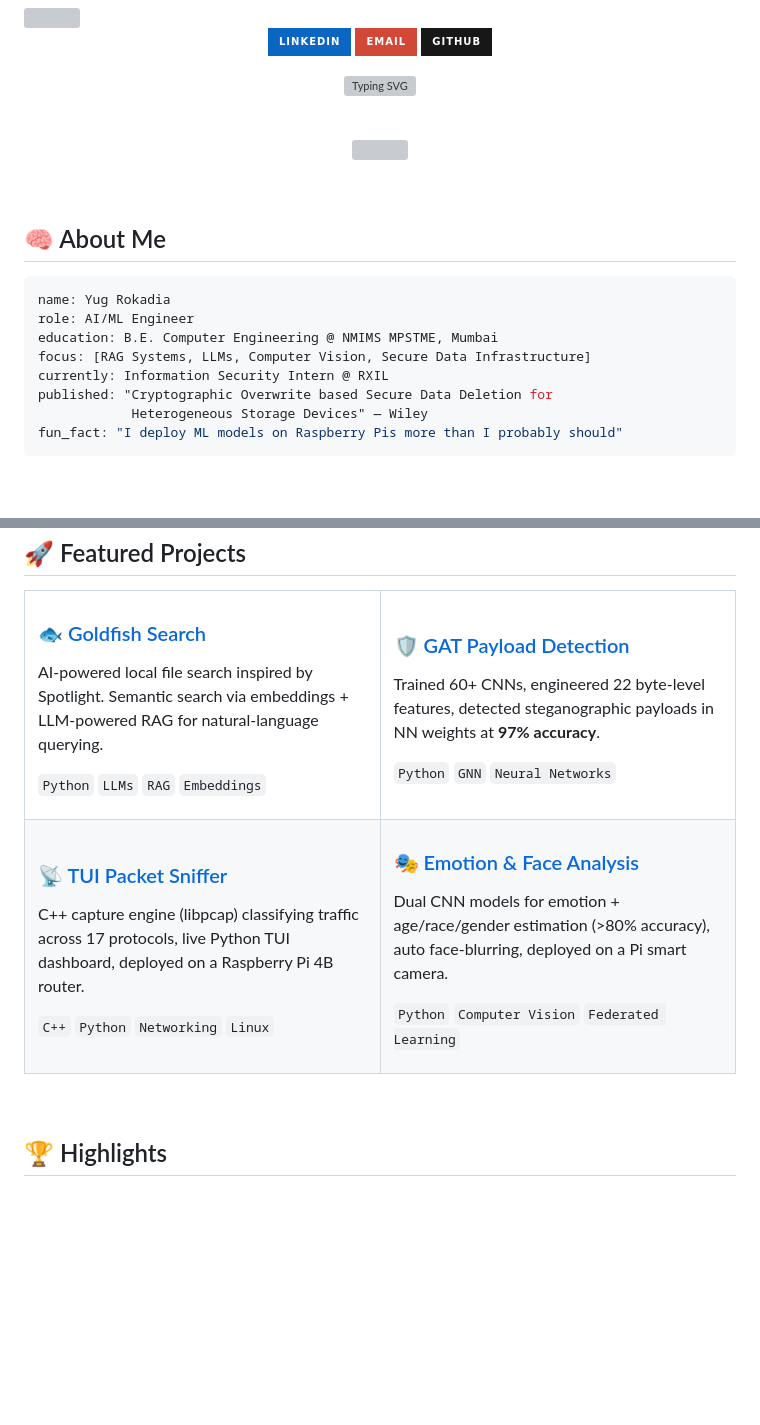
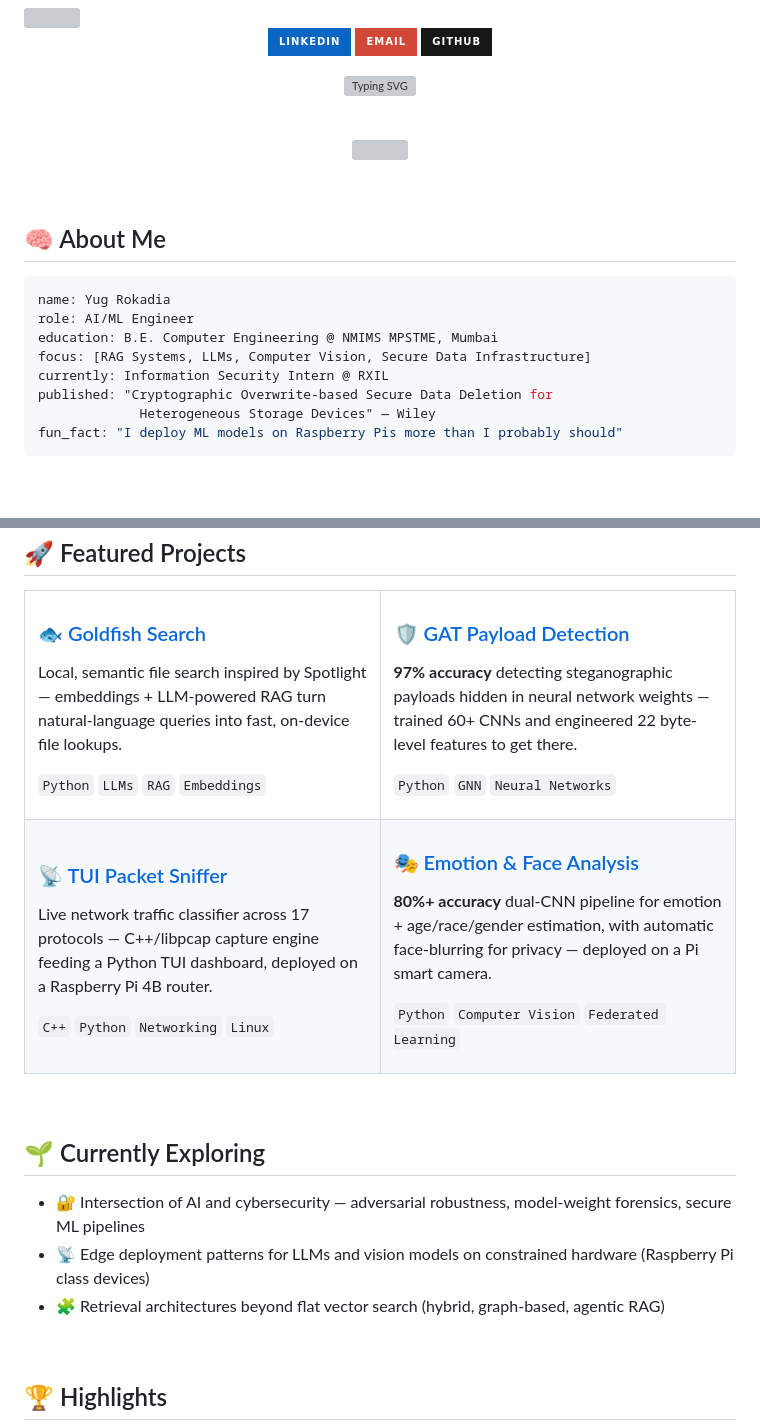
Before and after one commit to YugRokadia/YugRokadia, a Markdown page: Readme.md, 2 parts joined by grey strips. GitHub-like rendering; badges without logos; blank space fills up the shorter version; grey boxes are pictures that could not be loaded.

````diff
--- a/Readme.md
+++ b/Readme.md
@@ -12,4 +12,11 @@
 
 <br/>
 
+<!--
+  🐍 -> 🟡 Swapped the classic contribution-snake for a Pac-Man reskin.
+  Both run on the same GitHub Action pattern (fork the repo, point the
+  workflow at your username, output an SVG). If you'd rather keep the
+  original snake, just swap this image source back to your
+  github-contribution-grid-snake-dark.svg output.
+-->
 <p align="center">
@@ -26,8 +33,8 @@ role: AI/ML Engineer
 education: B.E. Computer Engineering @ NMIMS MPSTME, Mumbai
 focus: [RAG Systems, LLMs, Computer Vision, Secure Data Infrastructure]
 currently: Information Security Intern @ RXIL
-published: "Cryptographic Overwrite based Secure Data Deletion for
-            Heterogeneous Storage Devices" — Wiley
+published: "Cryptographic Overwrite-based Secure Data Deletion for
+             Heterogeneous Storage Devices" — Wiley
 fun_fact: "I deploy ML models on Raspberry Pis more than I probably should"
 ```
 
@@ -54,8 +61,8 @@ fun_fact: "I deploy ML models on Raspberry Pis more than I probably should"
 <tr>
 <td width="50%" valign="top">
 
-### 🐟 [Goldfish Search](https://github.com/YugRokadia)
-AI-powered local file search inspired by Spotlight. Semantic search via embeddings + LLM-powered RAG for natural-language querying.
+### 🐟 [Goldfish Search](https://github.com/YugRokadia/goldfish-search) <!-- ⚠️ update to real repo URL -->
+Local, semantic file search inspired by Spotlight — embeddings + LLM-powered RAG turn natural-language queries into fast, on-device file lookups.
 
 `Python` `LLMs` `RAG` `Embeddings`
 
@@ -63,7 +70,7 @@ AI-powered local file search inspired by Spotlight. Semantic search via embeddin
 <td width="50%" valign="top">
 
 ### 🛡️ [GAT Payload Detection](https://github.com/YugRokadia/GAT-Based-Steganographic-Payload-Detection-in-Neural-Networks)
-Trained 60+ CNNs, engineered 22 byte-level features, detected steganographic payloads in NN weights at **97% accuracy**.
+**97% accuracy** detecting steganographic payloads hidden in neural network weights — trained 60+ CNNs and engineered 22 byte-level features to get there.
 
 `Python` `GNN` `Neural Networks`
 
@@ -73,7 +80,7 @@ Trained 60+ CNNs, engineered 22 byte-level features, detected steganographic pay
 <td width="50%" valign="top">
 
 ### 📡 [TUI Packet Sniffer](https://github.com/YugRokadia/Packet-Sniffer)
-C++ capture engine (libpcap) classifying traffic across 17 protocols, live Python TUI dashboard, deployed on a Raspberry Pi 4B router.
+Live network traffic classifier across 17 protocols — C++/libpcap capture engine feeding a Python TUI dashboard, deployed on a Raspberry Pi 4B router.
 
 `C++` `Python` `Networking` `Linux`
 
@@ -81,13 +88,21 @@ C++ capture engine (libpcap) classifying traffic across 17 protocols, live Pytho
 <td width="50%" valign="top">
 
 ### 🎭 [Emotion & Face Analysis](https://github.com/YugRokadia/Emotion-and-Face-Analysis-CNN)
-Dual CNN models for emotion + age/race/gender estimation (>80% accuracy), auto face-blurring, deployed on a Pi smart camera.
+**80%+ accuracy** dual-CNN pipeline for emotion + age/race/gender estimation, with automatic face-blurring for privacy — deployed on a Pi smart camera.
 
 `Python` `Computer Vision` `Federated Learning`
 
 </td>
 </tr>
 </table>
+
+<br/>
+
+## 🌱 Currently Exploring
+
+- 🔐 Intersection of AI and cybersecurity — adversarial robustness, model-weight forensics, secure ML pipelines
+- 📡 Edge deployment patterns for LLMs and vision models on constrained hardware (Raspberry Pi class devices)
+- 🧩 Retrieval architectures beyond flat vector search (hybrid, graph-based, agentic RAG)
 
 <br/>
 
````
Also changed, not shown: other parts of Readme.md (+1 -1 lines).
